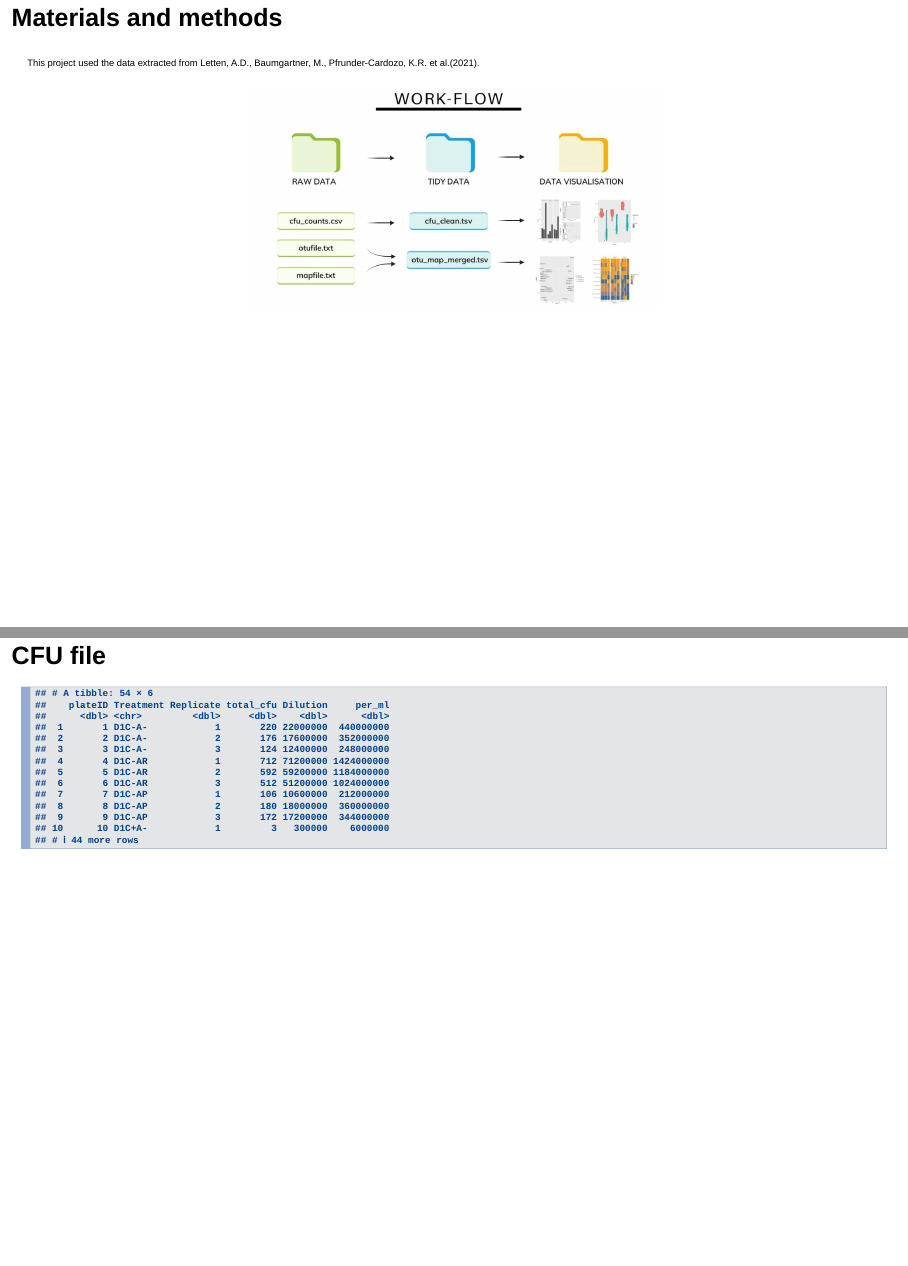
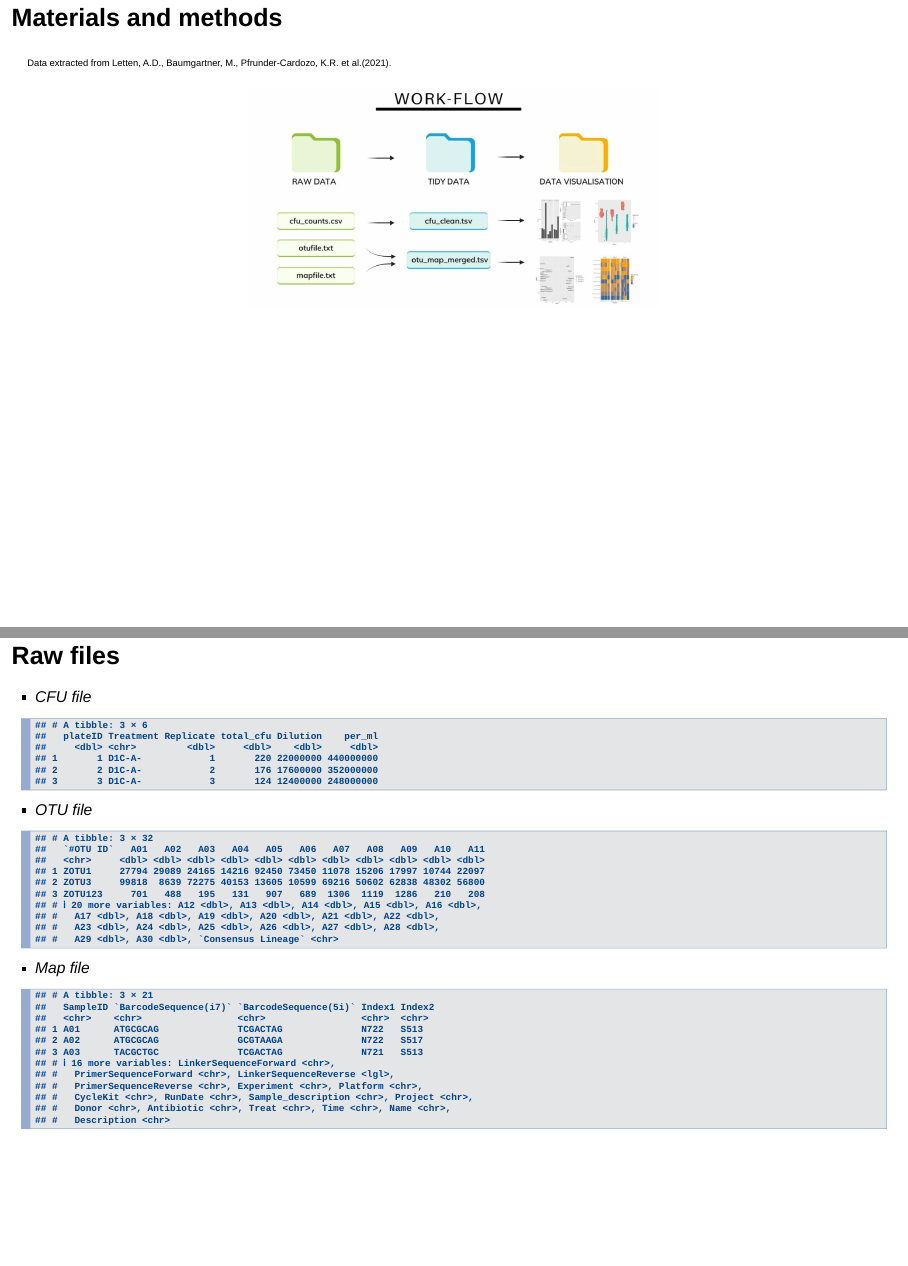
Before and after one commit to rforbiodatascience22/2022_group8_final_project, an R Markdown document (Presentation.Rmd): pages 4 and 5 of 21 before the commit and pages 4 and 5 of 14 after it, joined at a grey line. Rendered offline with R 4.5, knitr and Pandoc, with nearby package versions; drawn as Slidy slides in place of the format the file asks for; some code elsewhere in the file could not run offline.

Commit message:
try presentation

````diff
--- a/Presentation.Rmd
+++ b/Presentation.Rmd
@@ -36,40 +36,35 @@ presence and absence of rifampicin and polymyxin B. </font>
 
 
 ```{r fig0, echo=FALSE, out.width="600x", fig.align="bottom"}
+
+
+
 knitr::include_graphics("doc/methods.jpeg")
 ```
 
 ## Materials and methods
 
-<font size = "3"> This project used the data extracted from Letten, A.D., Baumgartner, M., Pfrunder-Cardozo, K.R. et al.(2021).</font>
+<font size = "3"> Data extracted from Letten, A.D., Baumgartner, M., Pfrunder-Cardozo, K.R. et al.(2021).</font>
 
 ```{r fig1, echo=FALSE, out.width="700x", fig.align="center"}
 knitr::include_graphics("doc/workflow.jpeg")
 ```
 
-## CFU file
-
+## Raw files
+- *CFU file*
 ```{r, echo = FALSE, message = FALSE}
-cfu_df
+cfu_df[1:3,]
+```
+- *OTU file*
+```{r, echo = FALSE, message = FALSE}
+otu_df[1:3,]
+```
+- *Map file*
+```{r, echo = FALSE, message = FALSE}
+map_df[1:3,]
 ```
 
-
-## MAPFILE
-
-```{r, echo = FALSE, message = FALSE}
-map_df
-```
-
----
--   *otufile*
-
-```{r, echo = FALSE, message = FALSE}
-otu_df
-```
-
-
-
-### Tidying the data
+## Tidying the data
 
 -  *cfu_counts*
 
````
Also changed, not shown: R/02_clean.R (+1 -1 lines), doc/methods.jpeg.
